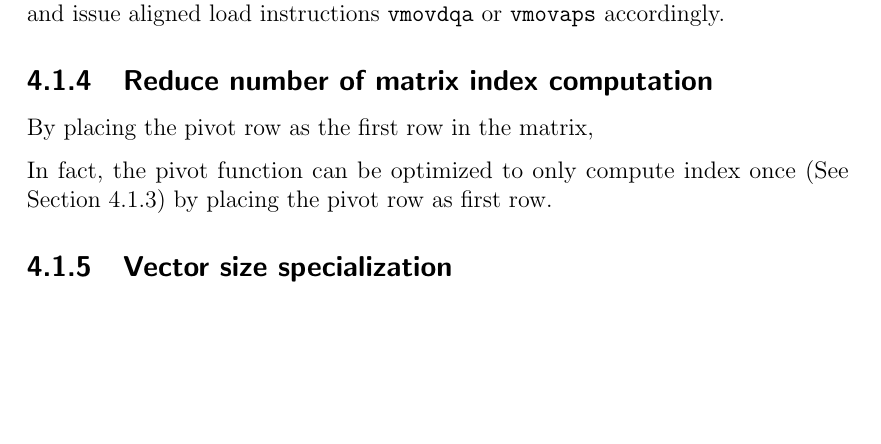
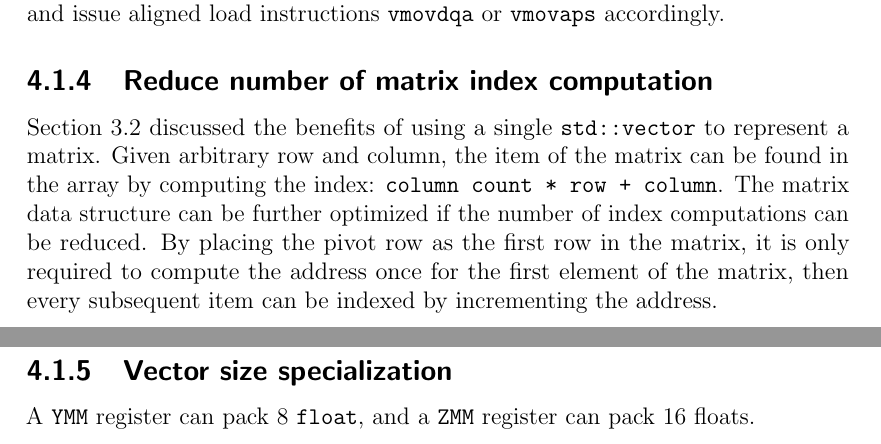
Before and after one commit to AOIDUO/report, a LaTeX thesis (skeleton.tex): part of page 33 of 36 before the commit and two parts of pages 33 and 34 of 37 after it, the two joined at a grey line, cut so that both start at the same text, the shorter picture padded with empty space. Compiled offline with pdfLaTeX.

```diff
--- a/skeleton.tex
+++ b/skeleton.tex
@@ -1671,10 +1672,14 @@
 \subsection{Reduce number of matrix index computation}
 \label{sec:optmz-get-index}
 
-By placing the pivot row as the first row in the matrix,
-
-In fact, the pivot function can be optimized to only
-compute index once (See Section 4.1.3) by placing the pivot row as first row.
+Section \ref{sec:mat-structure} discussed the benefits of using a single
+\texttt{std::vector} to represent a matrix. Given arbitrary row and column, the
+item of the matrix can be found in the array by computing the index:
+\texttt{column count * row + column}. The matrix data structure can be further
+optimized if the number of index computations can be reduced. By placing the
+pivot row as the first row in the matrix, it is only required to compute the
+address once for the first element of the matrix, then every subsequent item can
+be indexed by incrementing the address.
 
 % \subsection{Loop unrolling}
 
@@ -1682,6 +1687,8 @@
 
 \subsection{Vector size specialization}
 
+A \texttt{YMM} register can pack 8 \dtfloat{}, and a \texttt{ZMM} register can
+pack 16 floats.
 
 
 
```
Also changed, not shown: image/arch-table.png, skeleton.pdf, skeleton.tex (19 more changed lines).
